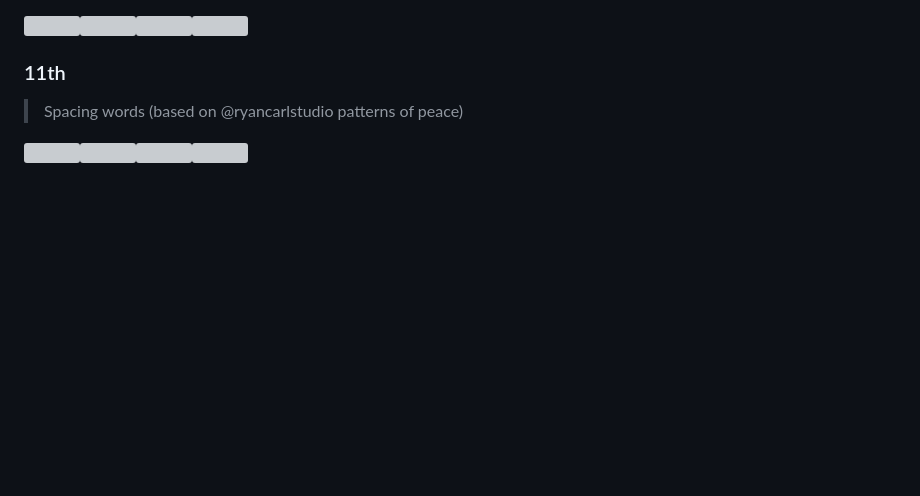
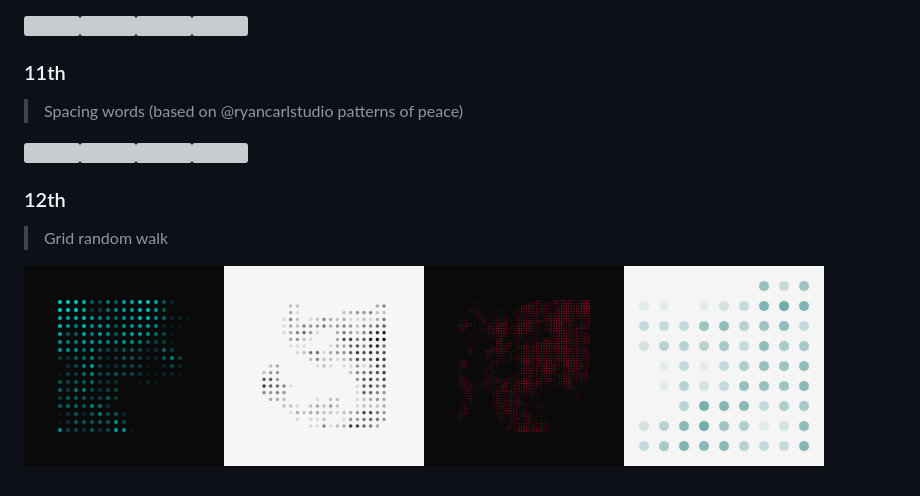
Before and after one commit to Ricard-Garcia/daily-generative-art, a Markdown page: README.md, the part around the change. GitHub-like rendering; pictures changed too: img/2022-02/2022-02-12.1.png (added), img/2022-02/2022-02-12.2.png (added), img/2022-02/2022-02-12.3.png (added); blank space fills up the shorter version; grey boxes are pictures that could not be loaded.

```diff
--- a/README.md
+++ b/README.md
@@ -211,3 +211,9 @@ Practice done day by day to exercise p5.js, mathematical thinking and the possib
 > Spacing words (based on @ryancarlstudio patterns of peace)
 
 <img src="./img/2022-02/2022-02-11.1.png" width="200"/><img src="./img/2022-02/2022-02-11.2.png" width="200"/><img src="./img/2022-02/2022-02-11.3.png" width="200"/><img src="./img/2022-02/2022-02-11.4.png" width="200"/>
+
+### 12th
+
+> Grid random walk
+
+<img src="./img/2022-02/2022-02-12.1.png" width="200"/><img src="./img/2022-02/2022-02-12.2.png" width="200"/><img src="./img/2022-02/2022-02-12.3.png" width="200"/><img src="./img/2022-02/2022-02-12.4.png" width="200"/>
```
Also changed, not shown: 2 other files.
